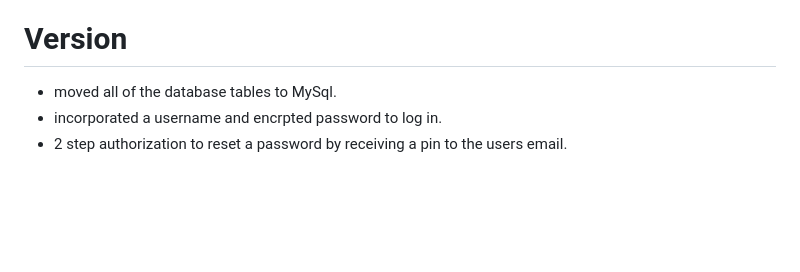
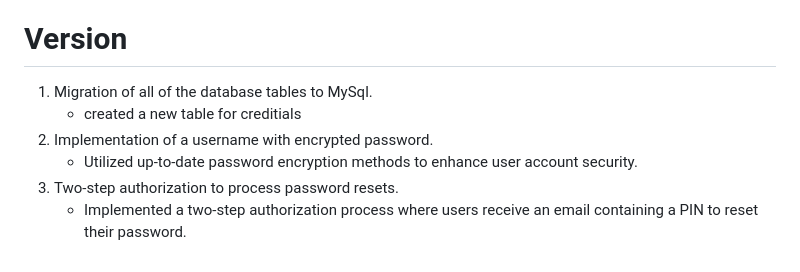
Before and after one commit to JoeMuldowney/tickets, a Markdown page: README.md, the part around the change. GitHub-like rendering; blank space fills up the shorter version.

```diff
--- a/README.md
+++ b/README.md
@@ -64,6 +64,9 @@ At the outset of this project, I faced the challenge of having limited prior kno
 
 # Version
 
-   - moved all of the database tables to MySql.
-   - incorporated a username and encrpted password to log in.
-   - 2 step authorization to reset a password by receiving a pin to the users email.
+1. Migration of all of the database tables to MySql.
+   - created a new table for creditials
+3. Implementation  of a username with encrypted password.
+   - Utilized up-to-date password encryption methods to enhance user account security.
+5. Two-step authorization to process password resets.
+   - Implemented a two-step authorization process where users receive an email containing a PIN to reset their password.
```
